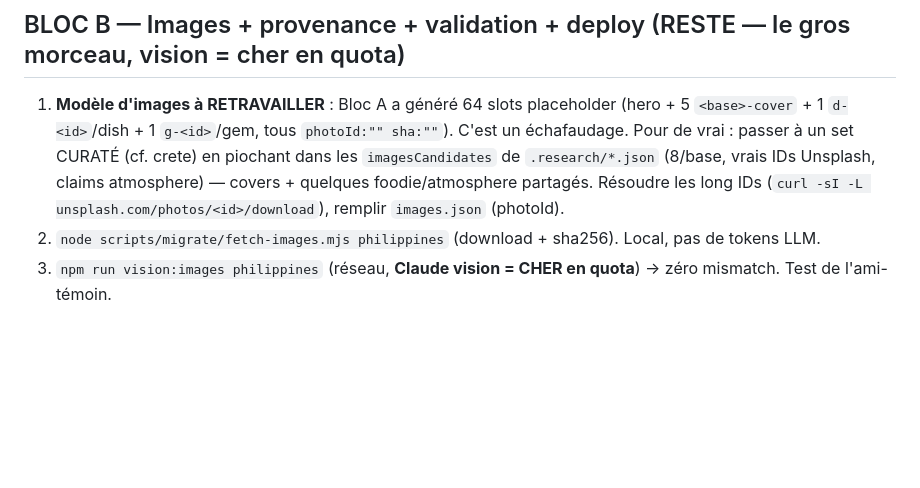
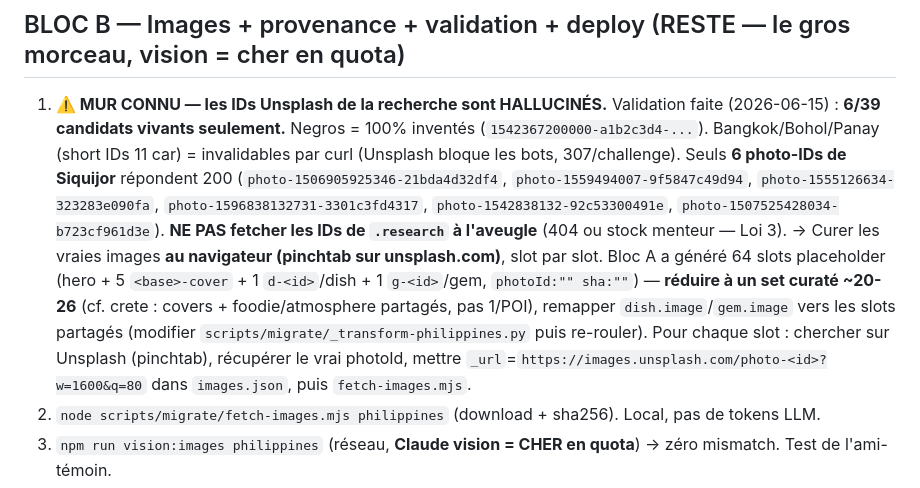
Before and after one commit to MartinChartrand/chartrandapps-site, a Markdown page: docs/v3-design-research/HANDOFF-philippines-2027.md, the part around the change. Drawn GitHub-style; blank space fills up the shorter version.

Commit message:
docs(handoff): philippines — MUR images (IDs Unsplash hallucinés, 6/39 vivants)
Curation des images = session browser dédiée (pinchtab unsplash). Bloc A (contenu) reste
le jalon solide committé + build vert. Reste Bloc B images/vision/provenance/deploy.

Co-Authored-By: Claude Opus 4.8 (1M context) <noreply@anthropic.com>

```diff
--- a/docs/v3-design-research/HANDOFF-philippines-2027.md
+++ b/docs/v3-design-research/HANDOFF-philippines-2027.md
@@ -23,7 +23,7 @@ Voyage perso Martin & Sophie, fév-mars 2027. Brouillon (itinéraire + budget da
 Script déterministe `scripts/migrate/_transform-philippines.py` (re-roulable) : `.research/*.json` → fichiers de collection. Résultat : **77 POIs** (tous onMap, 0 coords hors-zone), **33 dishes**, **25 gems**, **5 bases/*.md** (0 `[[poi:]]` orphelin — réconciliation par fuzzy match), `budget.json`, `pratique.json`. **`astro build` ✓ (19 pages).** Dates de source normalisées en YYYY-MM (le schéma l'exige). `approvedBy` PAS posé (ADR-3).
 
 ## BLOC B — Images + provenance + validation + deploy (RESTE — le gros morceau, vision = cher en quota)
-1. **Modèle d'images à RETRAVAILLER** : Bloc A a généré 64 slots placeholder (hero + 5 `<base>-cover` + 1 `d-<id>`/dish + 1 `g-<id>`/gem, tous `photoId:"" sha:""`). C'est un échafaudage. Pour de vrai : passer à un set CURATÉ (cf. crete) en piochant dans les `imagesCandidates` de `.research/*.json` (8/base, vrais IDs Unsplash, claims atmosphere) — covers + quelques foodie/atmosphere partagés. Résoudre les long IDs (`curl -sI -L unsplash.com/photos/<id>/download`), remplir `images.json` (photoId).
+1. **⚠️ MUR CONNU — les IDs Unsplash de la recherche sont HALLUCINÉS.** Validation faite (2026-06-15) : **6/39 candidats vivants seulement.** Negros = 100% inventés (`1542367200000-a1b2c3d4-...`). Bangkok/Bohol/Panay (short IDs 11 car) = invalidables par curl (Unsplash bloque les bots, 307/challenge). Seuls **6 photo-IDs de Siquijor** répondent 200 (`photo-1506905925346-21bda4d32df4`, `photo-1559494007-9f5847c49d94`, `photo-1555126634-323283e090fa`, `photo-1596838132731-3301c3fd4317`, `photo-1542838132-92c53300491e`, `photo-1507525428034-b723cf961d3e`). **NE PAS fetcher les IDs de `.research` à l'aveugle** (404 ou stock menteur — Loi 3). → Curer les vraies images **au navigateur (pinchtab sur unsplash.com)**, slot par slot. Bloc A a généré 64 slots placeholder (hero + 5 `<base>-cover` + 1 `d-<id>`/dish + 1 `g-<id>`/gem, `photoId:"" sha:""`) — **réduire à un set curaté ~20-26** (cf. crete : covers + foodie/atmosphere partagés, pas 1/POI), remapper `dish.image`/`gem.image` vers les slots partagés (modifier `scripts/migrate/_transform-philippines.py` puis re-rouler). Pour chaque slot : chercher sur Unsplash (pinchtab), récupérer le vrai photoId, mettre `_url`=`https://images.unsplash.com/photo-<id>?w=1600&q=80` dans `images.json`, puis `fetch-images.mjs`.
 2. `node scripts/migrate/fetch-images.mjs philippines` (download + sha256). Local, pas de tokens LLM.
 3. `npm run vision:images philippines` (réseau, **Claude vision = CHER en quota**) → zéro mismatch. Test de l'ami-témoin.
 4. **Provenance cleanup** : 40 POIs ont un `story`. `validate-provenance` exige, par story, ≥2 sources distinctes (ou `singleSourceTrusted`) + `approvedBy:"human"` + ≥60 car. Nettoyer les sources faibles (hébergements sourcés Booking/site officiel ≠ créateur indépendant). **`approvedBy:human` posé SEULEMENT sur approbation explicite de Martin (checkpoint 3).** D'ici là `validate:fast` est rouge (attendu).
```
